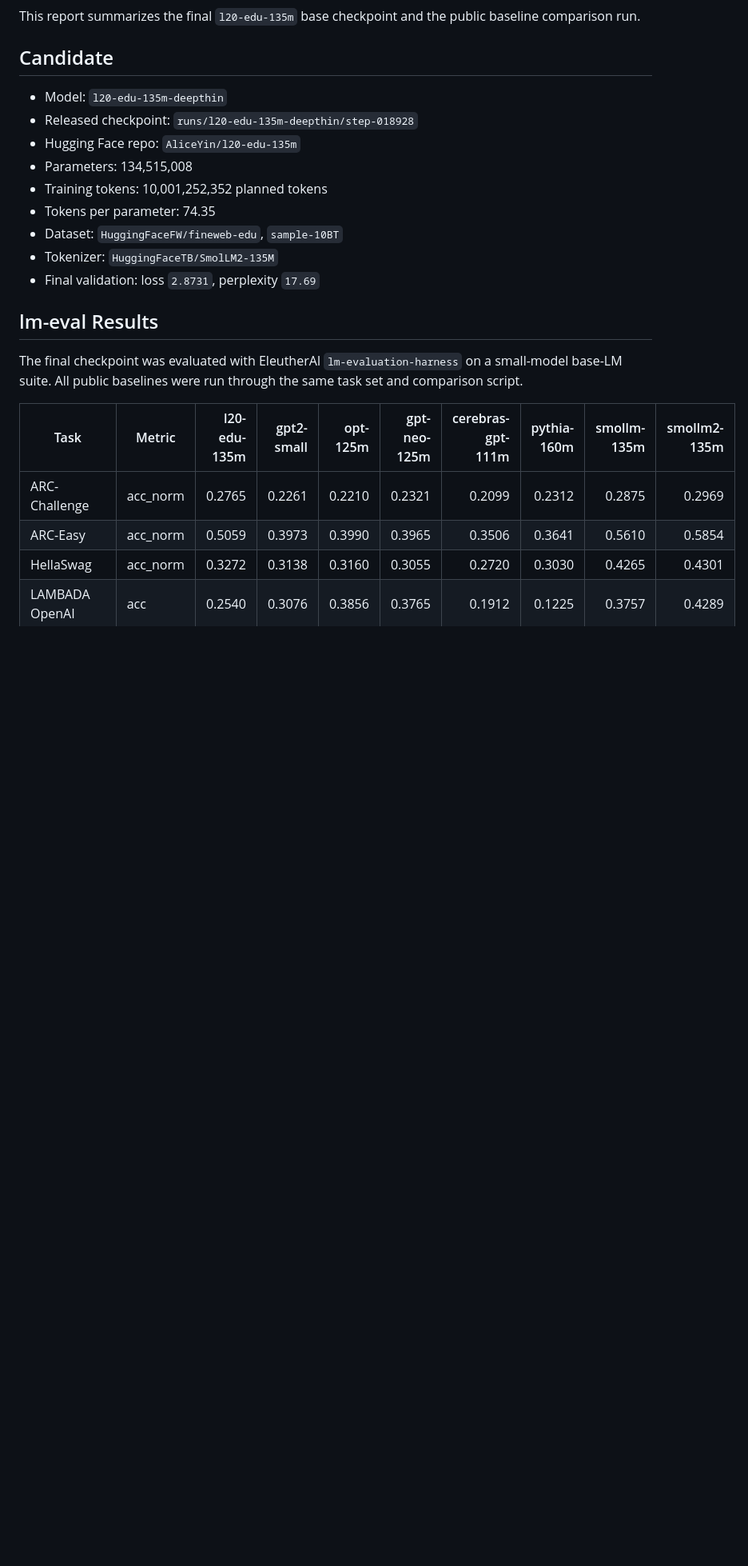
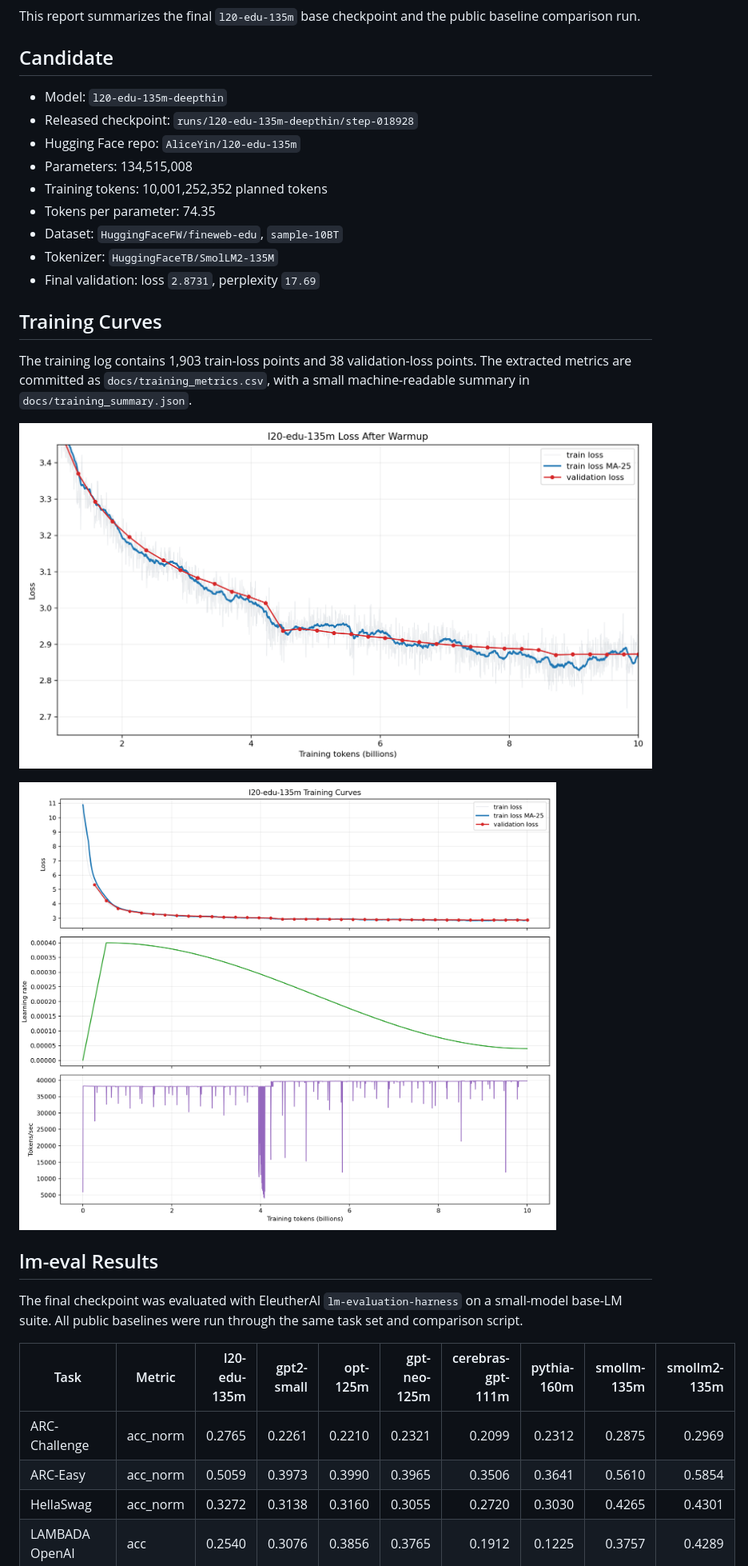
Before and after one commit to Kevin-Li-2025/l20-edu-135m-pretrain, a Markdown page: docs/evaluation_report.md, the part around the change. Shown at 80% size. Drawn GitHub-style; pictures changed too: docs/assets/loss_curve_zoom.png (added), docs/assets/training_curves.png (added); blank space fills up the shorter version.

```diff
--- a/docs/evaluation_report.md
+++ b/docs/evaluation_report.md
@@ -14,6 +14,16 @@ baseline comparison run.
 - Dataset: `HuggingFaceFW/fineweb-edu`, `sample-10BT`
 - Tokenizer: `HuggingFaceTB/SmolLM2-135M`
 - Final validation: loss `2.8731`, perplexity `17.69`
+
+## Training Curves
+
+The training log contains 1,903 train-loss points and 38 validation-loss points.
+The extracted metrics are committed as `docs/training_metrics.csv`, with a small
+machine-readable summary in `docs/training_summary.json`.
+
+![Loss curve after warmup](assets/loss_curve_zoom.png)
+
+![Training curves](assets/training_curves.png)
 
 ## lm-eval Results
 
```
Also changed, not shown: README.md (+10 -0 lines), README_HF_l20-edu-135m.md (+11 -0 lines), 3 other files.
